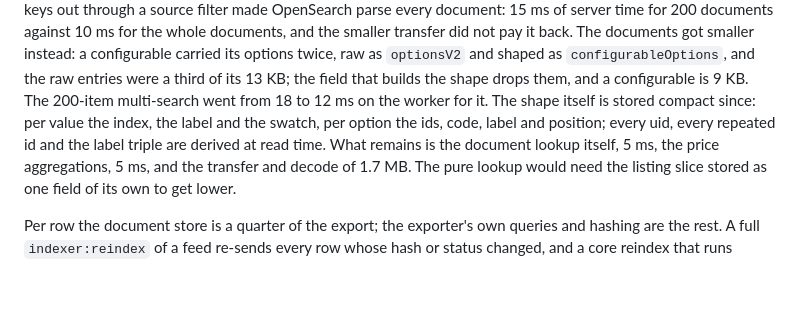
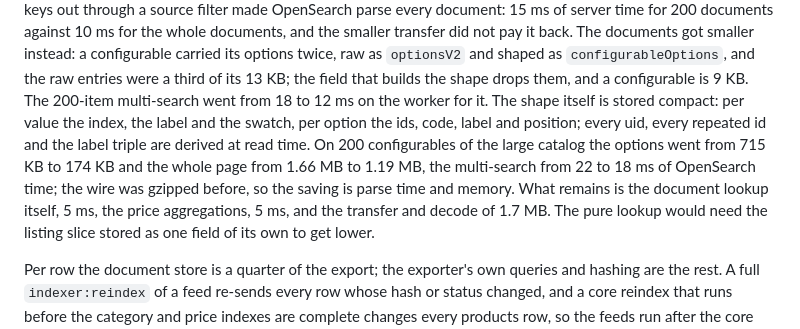
Before and after one commit to graphcommerce-org/magento2-GraphCommerce_CatalogStorefront, a Markdown page: README.md, the part around the change. Drawn GitHub-style; blank space fills up the shorter version.

Commit message:
Record what the compact configurable options saved

```diff
--- a/README.md
+++ b/README.md
@@ -262,9 +262,12 @@ filter made OpenSearch parse every document: 15 ms of server time for 200 docume
 got smaller instead: a configurable carried its options twice, raw as `optionsV2` and shaped
 as `configurableOptions`, and the raw entries were a third of its 13 KB; the field that
 builds the shape drops them, and a configurable is 9 KB. The 200-item multi-search went from
-18 to 12 ms on the worker for it. The shape itself is stored compact since: per value the
+18 to 12 ms on the worker for it. The shape itself is stored compact: per value the
 index, the label and the swatch, per option the ids, code, label and position; every uid,
-every repeated id and the label triple are derived at read time. What remains is the document lookup itself, 5 ms, the price
+every repeated id and the label triple are derived at read time. On 200 configurables of the
+large catalog the options went from 715 KB to 174 KB and the whole page from 1.66 MB to
+1.19 MB, the multi-search from 22 to 18 ms of OpenSearch time; the wire was gzipped before,
+so the saving is parse time and memory. What remains is the document lookup itself, 5 ms, the price
 aggregations, 5 ms, and the transfer and decode of 1.7 MB. The pure lookup would need the
 listing slice stored as one field of its own to get lower.
 
```
